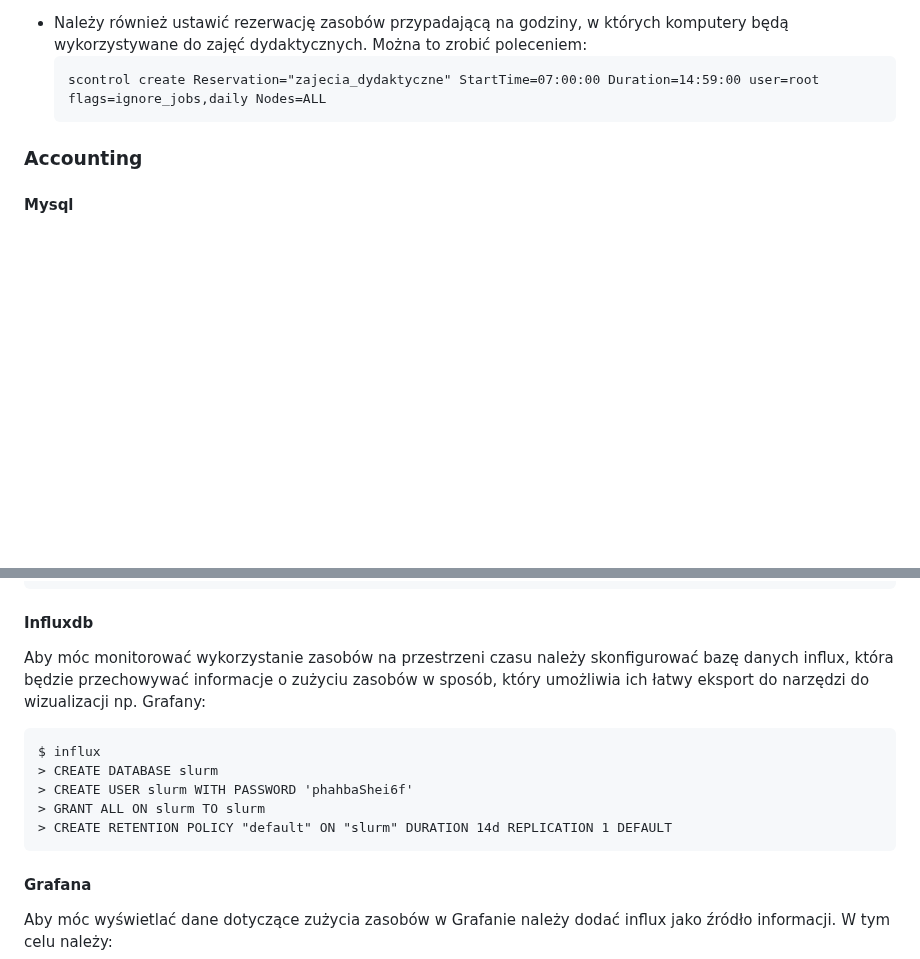
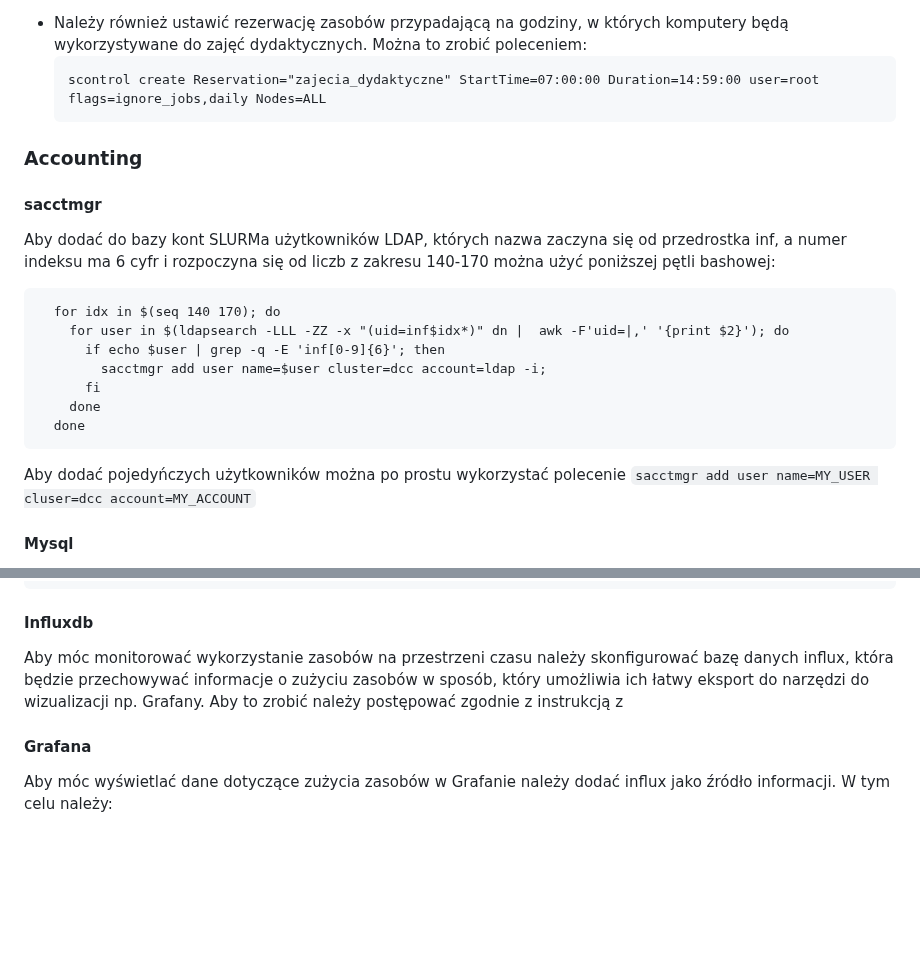
Before and after one commit to JanMetz/Slurm-Management-App, a Markdown page: system-config/notes/how_to.md, 2 parts joined by grey strips. GitHub-like rendering; blank space fills up the shorter version.

````diff
--- a/system-config/notes/how_to.md
+++ b/system-config/notes/how_to.md
@@ -60,6 +60,18 @@ Podstawowe kroki konfiguracyjne są takie same jak dla nodea, tylko odpalając s
   ```
 
 ### Accounting
+#### sacctmgr
+Aby dodać do bazy kont SLURMa użytkowników LDAP, których nazwa zaczyna się od przedrostka inf, a numer indeksu ma 6 cyfr i rozpoczyna się od liczb z zakresu 140-170 można użyć poniższej pętli bashowej:
+```
+  for idx in $(seq 140 170); do
+    for user in $(ldapsearch -LLL -ZZ -x "(uid=inf$idx*)" dn |  awk -F'uid=|,' '{print $2}'); do
+      if echo $user | grep -q -E 'inf[0-9]{6}'; then
+        sacctmgr add user name=$user cluster=dcc account=ldap -i;
+      fi
+    done
+  done
+```
+Aby dodać pojedyńczych użytkowników można po prostu wykorzystać polecenie ```sacctmgr add user name=MY_USER cluser=dcc account=MY_ACCOUNT```
 #### Mysql
 Należy odpalić skrypt konfiguracyjny mysql, w którym należy ustawić hasło dla roota oraz usunąć tymczasowych, testowych użytkowników i struktury.
 Skrypt można odpalić poleceniem:
@@ -75,14 +87,7 @@ $ sudo mysql -u root -p
 
 #### Influxdb
 Aby móc monitorować wykorzystanie zasobów na przestrzeni czasu należy skonfigurować bazę danych influx, która będzie przechowywać informacje o zużyciu zasobów
-w sposób, który umożliwia ich łatwy eksport do narzędzi do wizualizacji np. Grafany:
-```
-$ influx
-> CREATE DATABASE slurm
-> CREATE USER slurm WITH PASSWORD 'phahbaShei6f'
-> GRANT ALL ON slurm TO slurm
-> CREATE RETENTION POLICY "default" ON "slurm" DURATION 14d REPLICATION 1 DEFAULT
-```
+w sposób, który umożliwia ich łatwy eksport do narzędzi do wizualizacji np. Grafany. Aby to zrobić należy postępować zgodnie z instrukcją z
 
 #### Grafana
 Aby móc wyświetlać dane dotyczące zużycia zasobów w Grafanie należy dodać influx jako źródło informacji. W tym celu należy:
````
